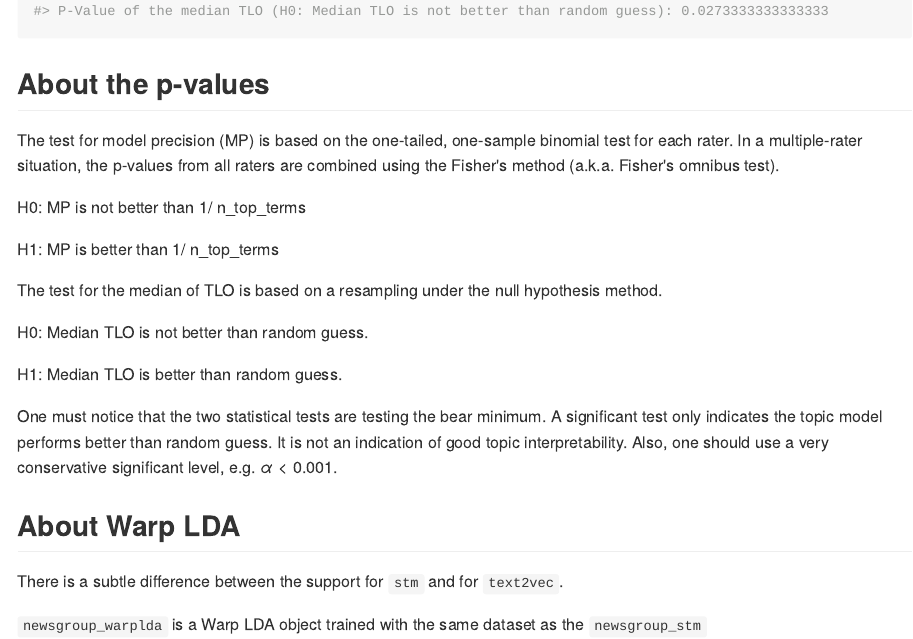
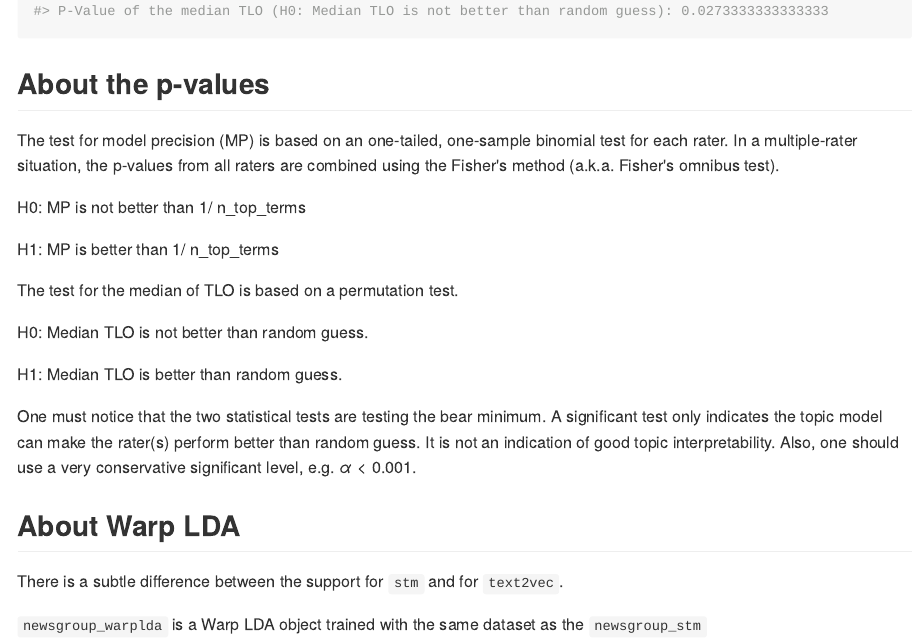
Before and after one commit to gesistsa/oolong, an R Markdown document (README.Rmd): the page in a window 1100 px wide, from 3460 px down. The pictures show the output file README.md that the author committed with the source, drawn offline in the style of GitHub; long lines of code are wrapped.

Commit message:
fix the description of TLO test in README. fixes #9

```diff
--- a/README.Rmd
+++ b/README.Rmd
@@ -171,20 +171,20 @@ summarize_oolong(oolong_test_rater1, oolong_test_rater2)
 
 ## About the p-values
 
-The test for model precision (MP) is based on the one-tailed, one-sample binomial test for each rater. In a multiple-rater situation, the p-values from all raters are combined using the Fisher's method (a.k.a. Fisher's omnibus test).
+The test for model precision (MP) is based on an one-tailed, one-sample binomial test for each rater. In a multiple-rater situation, the p-values from all raters are combined using the Fisher's method (a.k.a. Fisher's omnibus test).
 
 H0: MP is not better than 1/ n\_top\_terms
 
 H1: MP is better than 1/ n\_top\_terms
 
 
-The test for the median of TLO is based on a resampling under the null hypothesis method.
+The test for the median of TLO is based on a permutation test.
 
 H0: Median TLO is not better than random guess.
 
 H1: Median TLO is better than random guess.
 
-One must notice that the two statistical tests are testing the bear minimum. A significant test only indicates the topic model performs better than random guess. It is not an indication of good topic interpretability. Also, one should use a very conservative significant level, e.g. $\alpha < 0.001$.
+One must notice that the two statistical tests are testing the bear minimum. A significant test only indicates the topic model can make the rater(s) perform better than random guess. It is not an indication of good topic interpretability. Also, one should use a very conservative significant level, e.g. $\alpha < 0.001$.
 
 ## About Warp LDA
 
```
Also changed, not shown: README.md.
